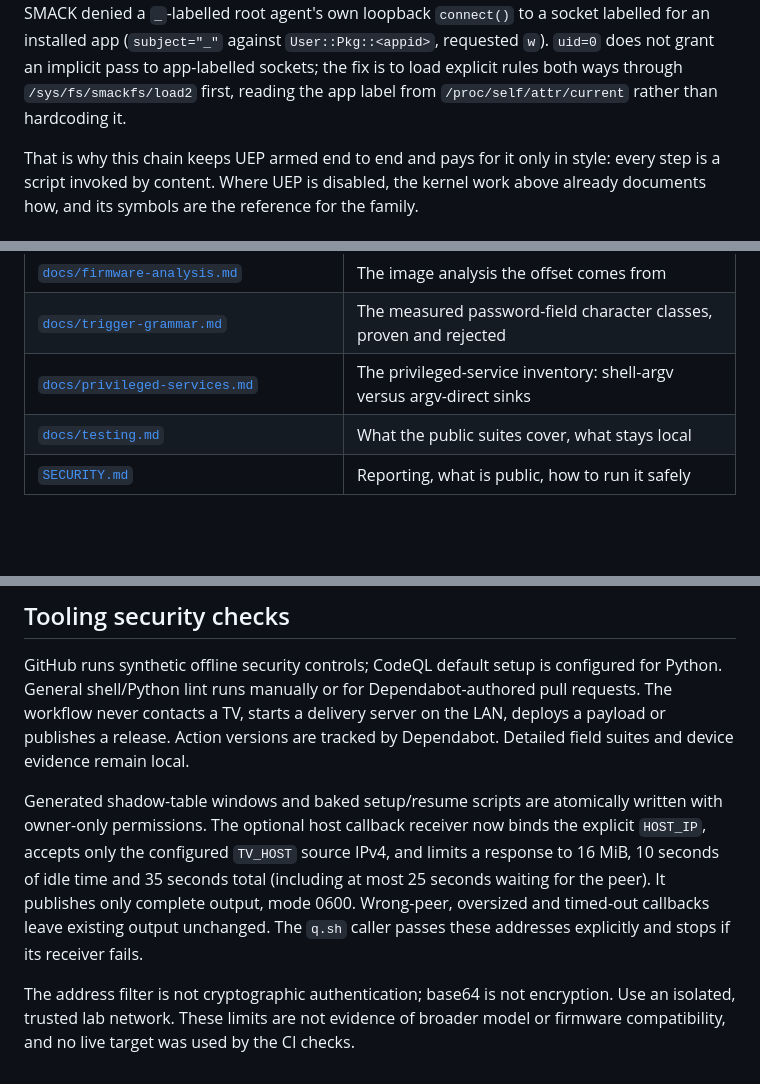
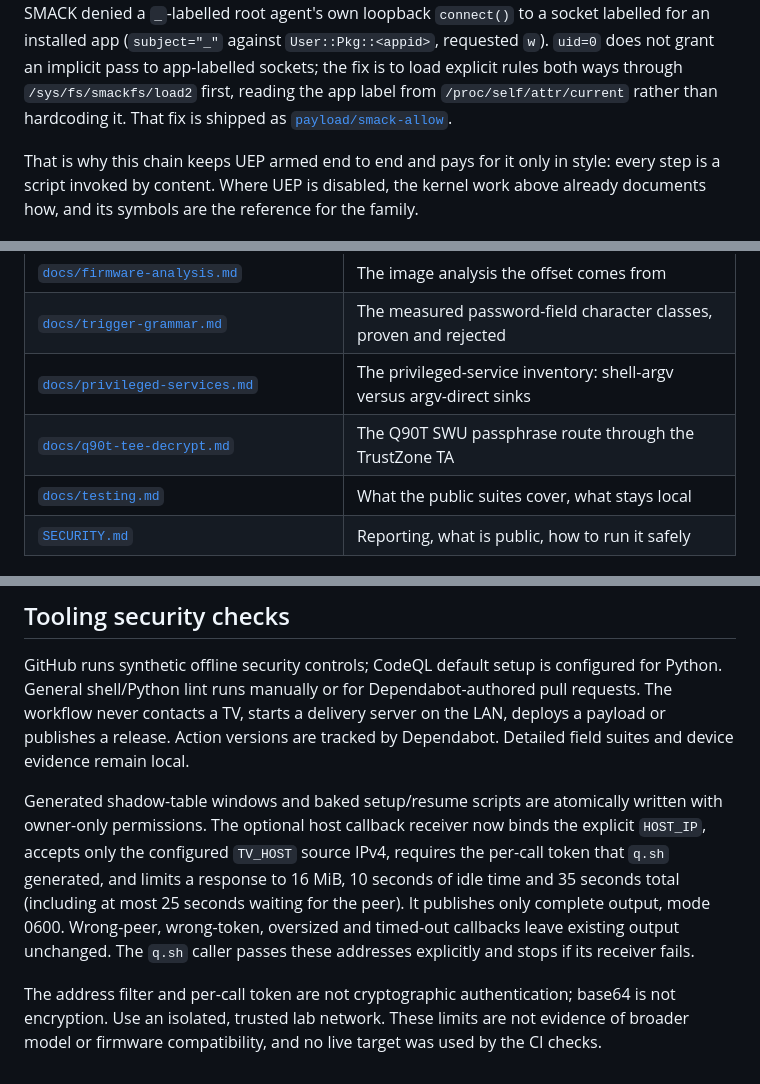
Before and after one commit to sebastianspicker/tiz0wn, a Markdown page: README.md, 3 parts joined by grey strips. GitHub-like rendering; blank space fills up the shorter version.

```diff
--- a/README.md
+++ b/README.md
@@ -174,7 +174,8 @@ separate, non-UEP wall: SMACK denied a `_`-labelled root agent's own loopback
 (`subject="_"` against `User::Pkg::<appid>`, requested `w`). `uid=0` does not
 grant an implicit pass to app-labelled sockets; the fix is to load explicit
 rules both ways through `/sys/fs/smackfs/load2` first, reading the app label
-from `/proc/self/attr/current` rather than hardcoding it.
+from `/proc/self/attr/current` rather than hardcoding it. That fix is shipped
+as [`payload/smack-allow`](exploits/tiz0wn-root/payload/smack-allow).
 
 That is why this chain keeps UEP armed end to end and pays for it only in style:
 every step is a script invoked by content. Where UEP is disabled, the kernel work
@@ -337,6 +338,7 @@ TV-control port to the Internet.
 | [`docs/firmware-analysis.md`](docs/firmware-analysis.md) | The image analysis the offset comes from |
 | [`docs/trigger-grammar.md`](docs/trigger-grammar.md) | The measured password-field character classes, proven and rejected |
 | [`docs/privileged-services.md`](docs/privileged-services.md) | The privileged-service inventory: shell-argv versus argv-direct sinks |
+| [`docs/q90t-tee-decrypt.md`](docs/q90t-tee-decrypt.md) | The Q90T SWU passphrase route through the TrustZone TA |
 | [`docs/testing.md`](docs/testing.md) | What the public suites cover, what stays local |
 | [`SECURITY.md`](SECURITY.md) | Reporting, what is public, how to run it safely |
 
@@ -368,12 +370,14 @@ evidence remain local.
 Generated shadow-table windows and baked setup/resume scripts are atomically
 written with owner-only permissions. The optional host callback receiver now
 binds the explicit `HOST_IP`, accepts only the configured `TV_HOST` source IPv4,
-and limits a response to 16 MiB, 10 seconds of idle time and 35 seconds total
-(including at most 25 seconds waiting for the peer). It publishes only complete
-output, mode 0600. Wrong-peer, oversized and timed-out callbacks leave existing
+requires the per-call token that `q.sh` generated, and limits a response to
+16 MiB, 10 seconds of idle time and 35 seconds total (including at most 25
+seconds waiting for the peer). It publishes only complete output, mode 0600.
+Wrong-peer, wrong-token, oversized and timed-out callbacks leave existing
 output unchanged. The `q.sh` caller passes these addresses explicitly and stops
 if its receiver fails.
 
-The address filter is not cryptographic authentication; base64 is not encryption.
-Use an isolated, trusted lab network. These limits are not evidence of broader
-model or firmware compatibility, and no live target was used by the CI checks.
+The address filter and per-call token are not cryptographic authentication;
+base64 is not encryption. Use an isolated, trusted lab network. These limits are
+not evidence of broader model or firmware compatibility, and no live target was
+used by the CI checks.
```
Also changed, not shown: docs/q90t-tee-decrypt.md (added, +75 -0 lines), exploits/tiz0wn-root/README.md (+11 -8 lines).
